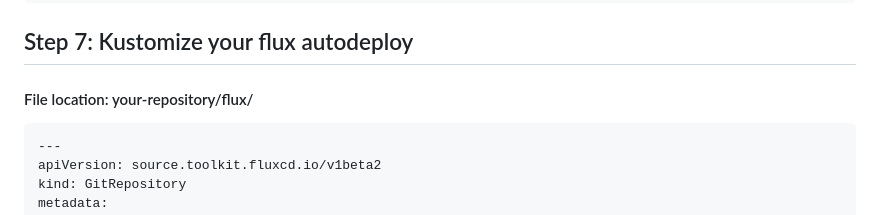
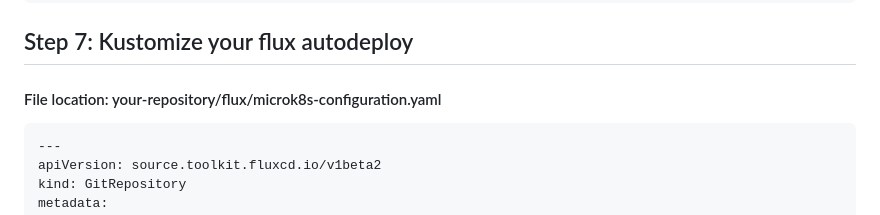
Before and after one commit to sountrust/MICSI_A4, a Markdown page: README.md, the part around the change. Rendered like a GitHub page.

````diff
--- a/README.md
+++ b/README.md
@@ -459,7 +459,7 @@ flux create secret git flux-deploy-authentication \
 ```
 
 ## Step 7: Kustomize your flux autodeploy
-#### File location: your-repository/flux/
+#### File location: your-repository/flux/microk8s-configuration.yaml
  ```yaml
  ---
 apiVersion: source.toolkit.fluxcd.io/v1beta2
````
